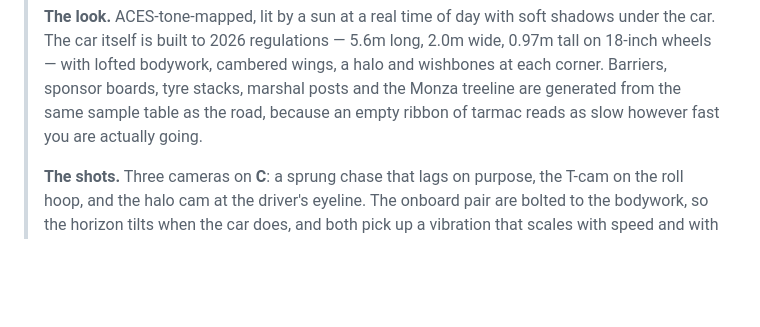
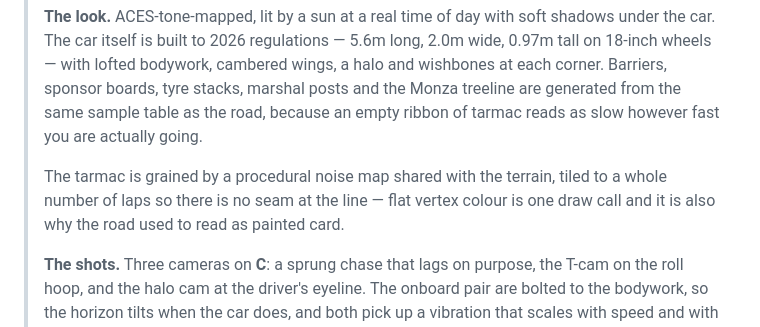
Before and after one commit to thompgt/slipstream, a Markdown page: README.md, the part around the change. Drawn GitHub-style; blank space fills up the shorter version.

```diff
--- a/README.md
+++ b/README.md
@@ -35,6 +35,10 @@ TypeScript · Vite · Three.js · custom vehicle physics · no install, static d
 > each corner. Barriers, sponsor boards, tyre stacks, marshal posts and the Monza treeline
 > are generated from the same sample table as the road, because an empty ribbon of tarmac
 > reads as slow however fast you are actually going.
+>
+> The tarmac is grained by a procedural noise map shared with the terrain, tiled to a
+> whole number of laps so there is no seam at the line — flat vertex colour is one draw
+> call and it is also why the road used to read as painted card.
 >
 > **The shots.** Three cameras on **C**: a sprung chase that lags on purpose, the T-cam on
 > the roll hoop, and the halo cam at the driver's eyeline. The onboard pair are bolted to
```
Also changed, not shown: ARCHITECTURE.md (+3 -1 lines).
